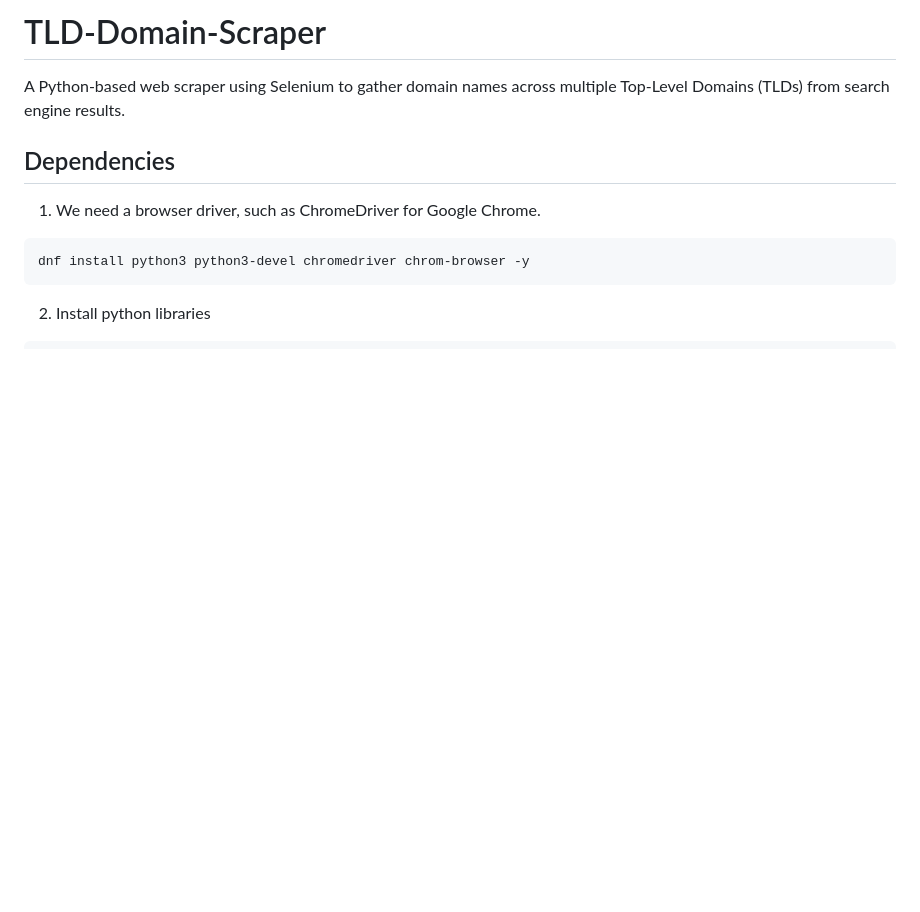
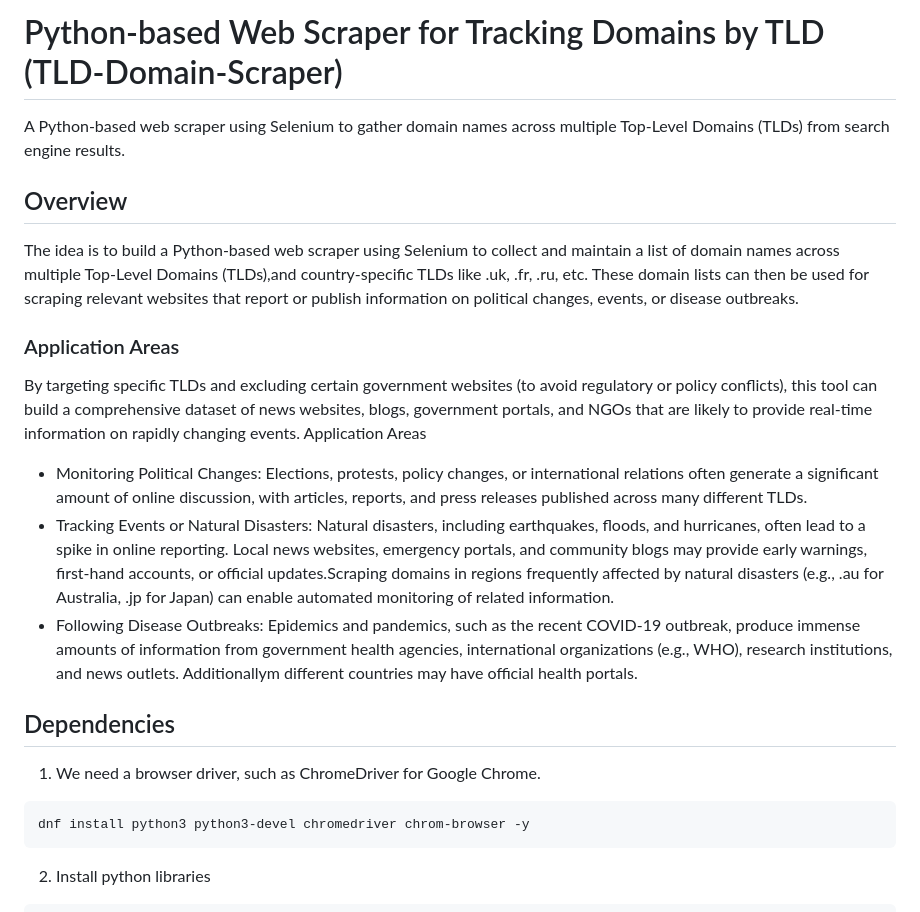
Before and after one commit to allamiro/TLD-Domain-Scraper, a Markdown page: README.md, the part around the change. GitHub-like rendering; blank space fills up the shorter version.

```diff
--- a/README.md
+++ b/README.md
@@ -1,5 +1,21 @@
-# TLD-Domain-Scraper
+# Python-based Web Scraper for Tracking Domains by TLD (TLD-Domain-Scraper)
 A Python-based web scraper using Selenium to gather domain names across multiple Top-Level Domains (TLDs) from search engine results.
+
+## Overview
+The idea is to build a Python-based web scraper using Selenium to collect and maintain a list of domain names across multiple Top-Level Domains (TLDs),and country-specific TLDs like .uk, .fr, .ru, etc. These domain lists can then be used for scraping relevant websites that report or publish information on political changes, events, or disease outbreaks.
+
+### Application Areas
+
+By targeting specific TLDs and excluding certain government websites (to avoid regulatory or policy conflicts), this tool can build a comprehensive dataset of news websites, blogs, government portals, and NGOs that are likely to provide real-time information on rapidly changing events.
+Application Areas
+
+- Monitoring Political Changes:
+Elections, protests, policy changes, or international relations often generate a significant amount of online discussion, with articles, reports, and press releases published across many different TLDs.
+- Tracking Events or Natural Disasters:
+Natural disasters, including earthquakes, floods, and hurricanes, often lead to a spike in online reporting. Local news websites, emergency portals, and community blogs may provide early warnings, first-hand accounts, or official updates.Scraping domains in regions frequently affected by natural disasters (e.g., .au for Australia, .jp for Japan) can enable automated monitoring of related information.
+- Following Disease Outbreaks:
+Epidemics and pandemics, such as the recent COVID-19 outbreak, produce immense amounts of information from government health agencies, international organizations (e.g., WHO), research institutions, and news outlets. Additionallym different countries may have official health portals.
+
 
 ## Dependencies
 
```
